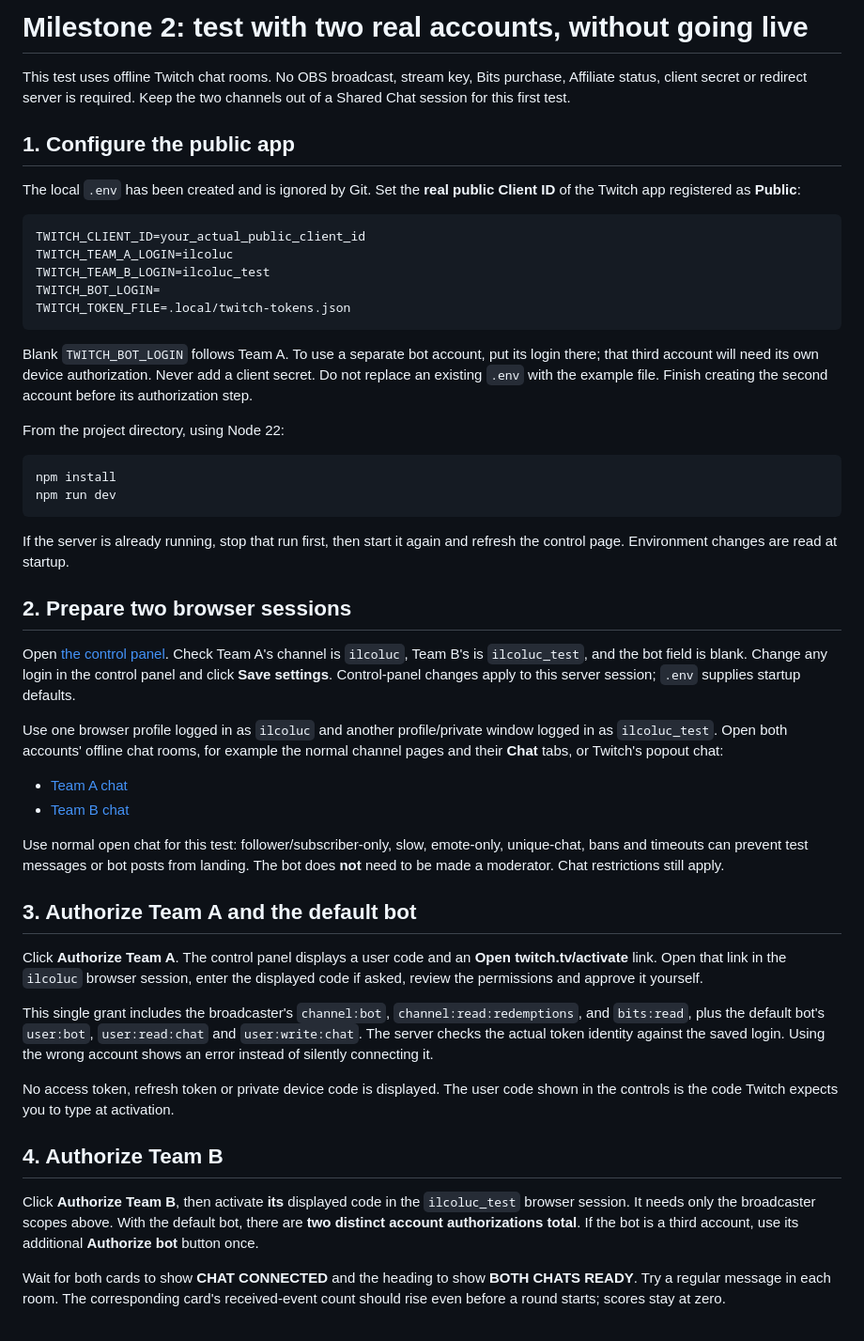
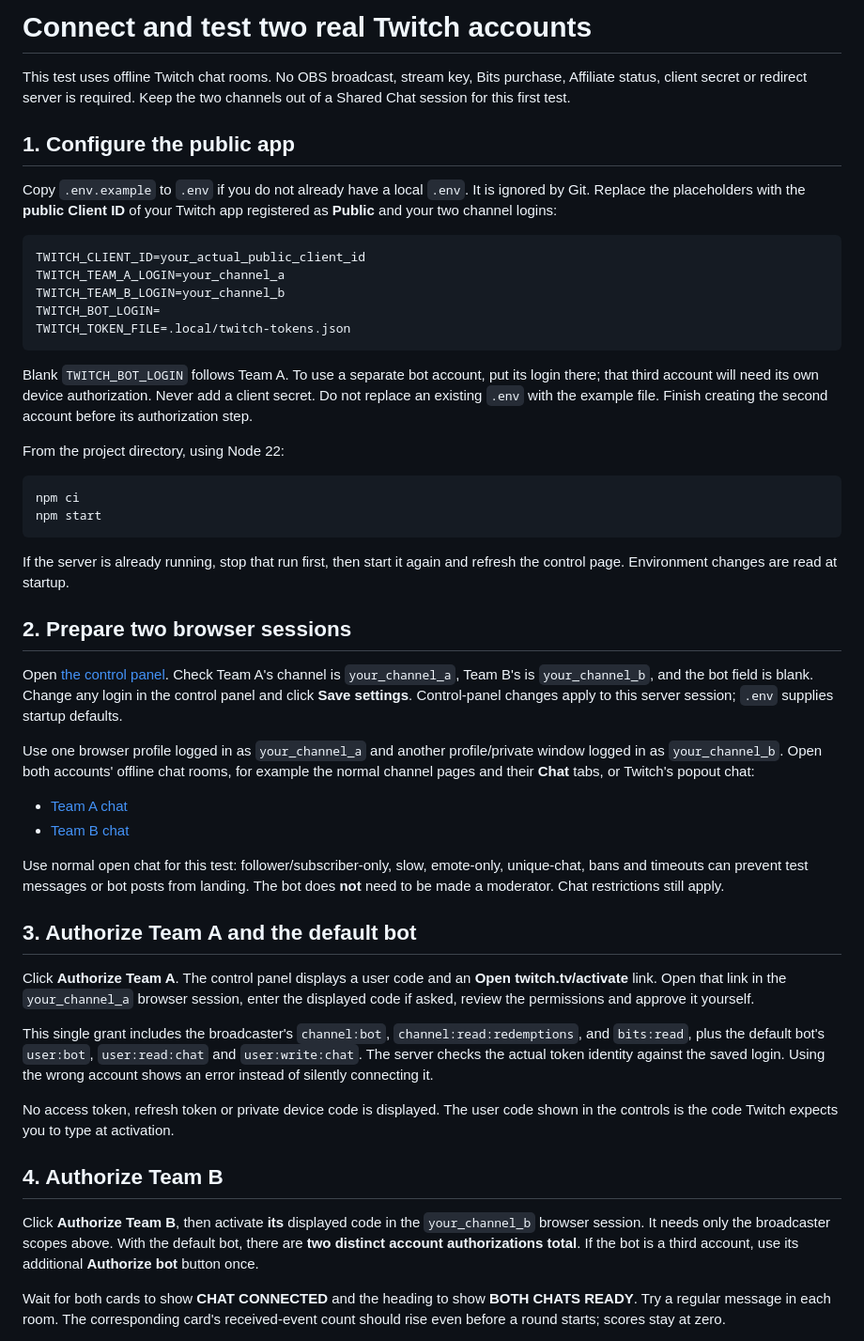
Before and after one commit to clccmatteo/chat-clash, a Markdown page: docs/twitch-test.md, the part around one of its changes. Shown at 94% size. Drawn GitHub-style.

````diff
--- a/docs/twitch-test.md
+++ b/docs/twitch-test.md
@@ -1,4 +1,4 @@
-# Milestone 2: test with two real accounts, without going live
+# Connect and test two real Twitch accounts
 
 This test uses offline Twitch chat rooms. No OBS broadcast, stream key, Bits
 purchase, Affiliate status, client secret or redirect server is required.
@@ -6,13 +6,14 @@ Keep the two channels out of a Shared Chat session for this first test.
 
 ## 1. Configure the public app
 
-The local `.env` has been created and is ignored by Git. Set the **real public
-Client ID** of the Twitch app registered as **Public**:
+Copy `.env.example` to `.env` if you do not already have a local `.env`. It is
+ignored by Git. Replace the placeholders with the **public Client ID** of your
+Twitch app registered as **Public** and your two channel logins:
 
 ```dotenv
 TWITCH_CLIENT_ID=your_actual_public_client_id
-TWITCH_TEAM_A_LOGIN=ilcoluc
-TWITCH_TEAM_B_LOGIN=ilcoluc_test
+TWITCH_TEAM_A_LOGIN=your_channel_a
+TWITCH_TEAM_B_LOGIN=your_channel_b
 TWITCH_BOT_LOGIN=
 TWITCH_TOKEN_FILE=.local/twitch-tokens.json
 ```
@@ -25,8 +26,8 @@ Finish creating the second account before its authorization step.
 From the project directory, using Node 22:
 
 ```sh
-npm install
-npm run dev
+npm ci
+npm start
 ```
 
 If the server is already running, stop that run first, then start it again and
@@ -35,11 +36,11 @@ refresh the control page. Environment changes are read at startup.
 ## 2. Prepare two browser sessions
 
 Open [the control panel](http://127.0.0.1:3000/control/).
-Check Team A's channel is `ilcoluc`, Team B's is `ilcoluc_test`, and the bot field
+Check Team A's channel is `your_channel_a`, Team B's is `your_channel_b`, and the bot field
 is blank. Change any login in the control panel and click **Save settings**.
 Control-panel changes apply to this server session; `.env` supplies startup defaults.
 
-Use one browser profile logged in as `ilcoluc` and another profile/private window
-logged in as `ilcoluc_test`. Open both accounts' offline chat rooms, for example
+Use one browser profile logged in as `your_channel_a` and another profile/private window
+logged in as `your_channel_b`. Open both accounts' offline chat rooms, for example
 the normal channel pages and their **Chat** tabs, or Twitch's popout chat:
 
@@ -53,7 +54,7 @@ The bot does **not** need to be made a moderator. Chat restrictions still apply.
 ## 3. Authorize Team A and the default bot
 
 Click **Authorize Team A**. The control panel displays a user code and an
-**Open twitch.tv/activate** link. Open that link in the `ilcoluc` browser session,
+**Open twitch.tv/activate** link. Open that link in the `your_channel_a` browser session,
 enter the displayed code if asked, review the permissions and approve it yourself.
 
 This single grant includes the broadcaster's `channel:bot`,
@@ -68,7 +69,7 @@ shown in the controls is the code Twitch expects you to type at activation.
 ## 4. Authorize Team B
 
 Click **Authorize Team B**, then activate **its** displayed code in the
-`ilcoluc_test` browser session. It needs only the broadcaster scopes above.
+`your_channel_b` browser session. It needs only the broadcaster scopes above.
 With the default bot, there are **two distinct account authorizations total**.
 If the bot is a third account, use its additional **Authorize bot** button once.
 
````
Also changed, not shown: other parts of docs/twitch-test.md (+2 -2 lines), docs/codex-log.md (+19 -6 lines).
